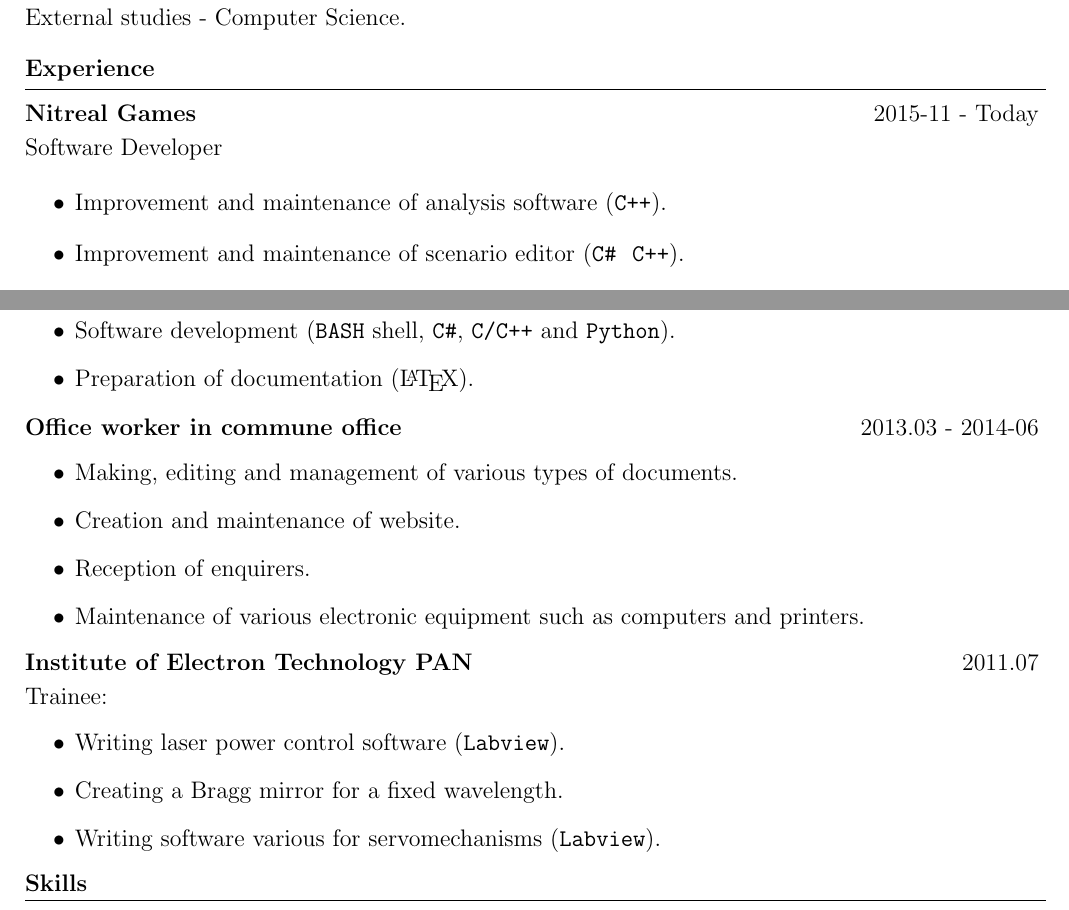
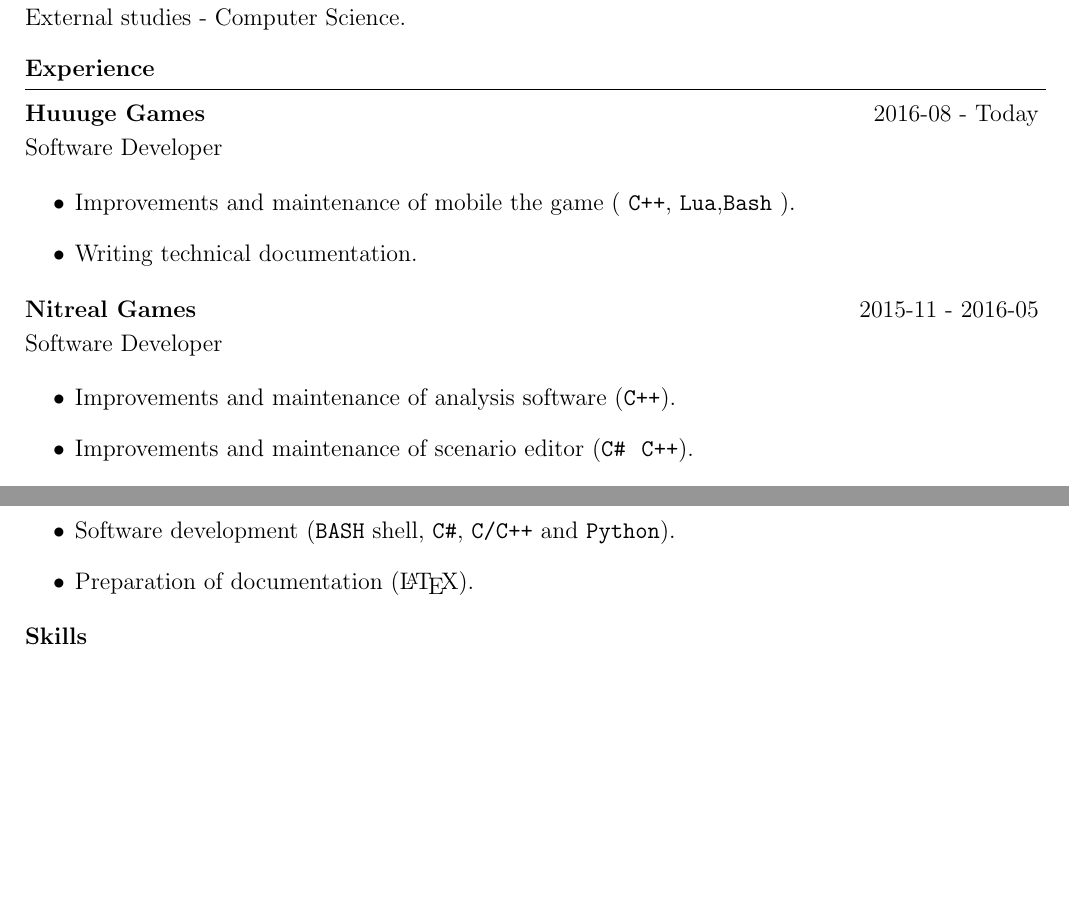
Before and after one commit to bartekordek/CURRICULUM-VITAE, a LaTeX CV (Bartłomiej_Kordek_CV_ENG.tex): two parts of pages 1 and 2 of 2, joined at a grey line, cut so that both start at the same text, the shorter picture padded with empty space. Compiled offline with pdfLaTeX.

Commit message:
Updated CV.

```diff
--- a/Bartłomiej_Kordek_CV_ENG.tex
+++ b/Bartłomiej_Kordek_CV_ENG.tex
@@ -66,13 +66,23 @@
 \header{Experience}
 
 \begin{tabular}{@{} m{0.60\textwidth} R{0.37\textwidth} }
-\textbf{Nitreal Games}	& {2015-11 - Today}
+\textbf{Huuuge Games}	& {2016-08 - Today}
 \end{tabular}
 Software Developer\\
 \begin{itemize}
-	\item Improvement and maintenance of analysis software (\texttt{C++}).
-	\item Improvement and maintenance of scenario editor (\texttt{C\#} \ \texttt{C++}).
-	\item Improvement and maintenance of browser game (\texttt{Javascript}).
+	\item Improvements and maintenance of mobile the game ( \texttt{C++}, \texttt{Lua},\texttt{Bash} ).
+	\item Writing technical documentation.
+
+\end{itemize}
+
+\begin{tabular}{@{} m{0.60\textwidth} R{0.37\textwidth} }
+\textbf{Nitreal Games}	& {2015-11 - 2016-05}
+\end{tabular}
+Software Developer\\
+\begin{itemize}
+	\item Improvements and maintenance of analysis software (\texttt{C++}).
+	\item Improvements and maintenance of scenario editor (\texttt{C\#} \ \texttt{C++}).
+	\item Improvements and maintenance of browser game (\texttt{Javascript}).
 \end{itemize}
 
 \begin{tabular}{@{} m{0.60\textwidth} R{0.37\textwidth} }
@@ -105,26 +115,6 @@
 	\item Management and improvement of continuous integration environment.
 	\item Software development (\texttt{BASH} shell, \texttt{C\#}, \texttt{C/C++} and \texttt{Python}).
 	\item Preparation of documentation (\LaTeX).
-\end{itemize}
-
-\begin{tabular}{@{} m{0.60\textwidth} R{0.37\textwidth} }
-\textbf{Office worker in commune office} & {2013.03 - 2014-06}
-\end{tabular}
-\begin{itemize}
-	\item Making, editing and management of various types of documents.
-	\item Creation and maintenance of website.
-	\item Reception of enquirers.
-	\item Maintenance of various electronic equipment such as computers and printers.
-\end{itemize}
-
-\begin{tabular}{@{} m{0.60\textwidth} R{0.37\textwidth} }
-\textbf{Institute of Electron Technology PAN} & {2011.07}
-\end{tabular}
-Trainee:
-\begin{itemize}
-	\item Writing laser power control software (\texttt{Labview}).
-	\item Creating a Bragg mirror for a fixed wavelength.
-	\item Writing software various for servomechanisms (\texttt{Labview}).
 \end{itemize}
 
 \textbf{\large Skills}
```
Also changed, not shown: Bartłomiej_Kordek_CV_ENG.pdf.
